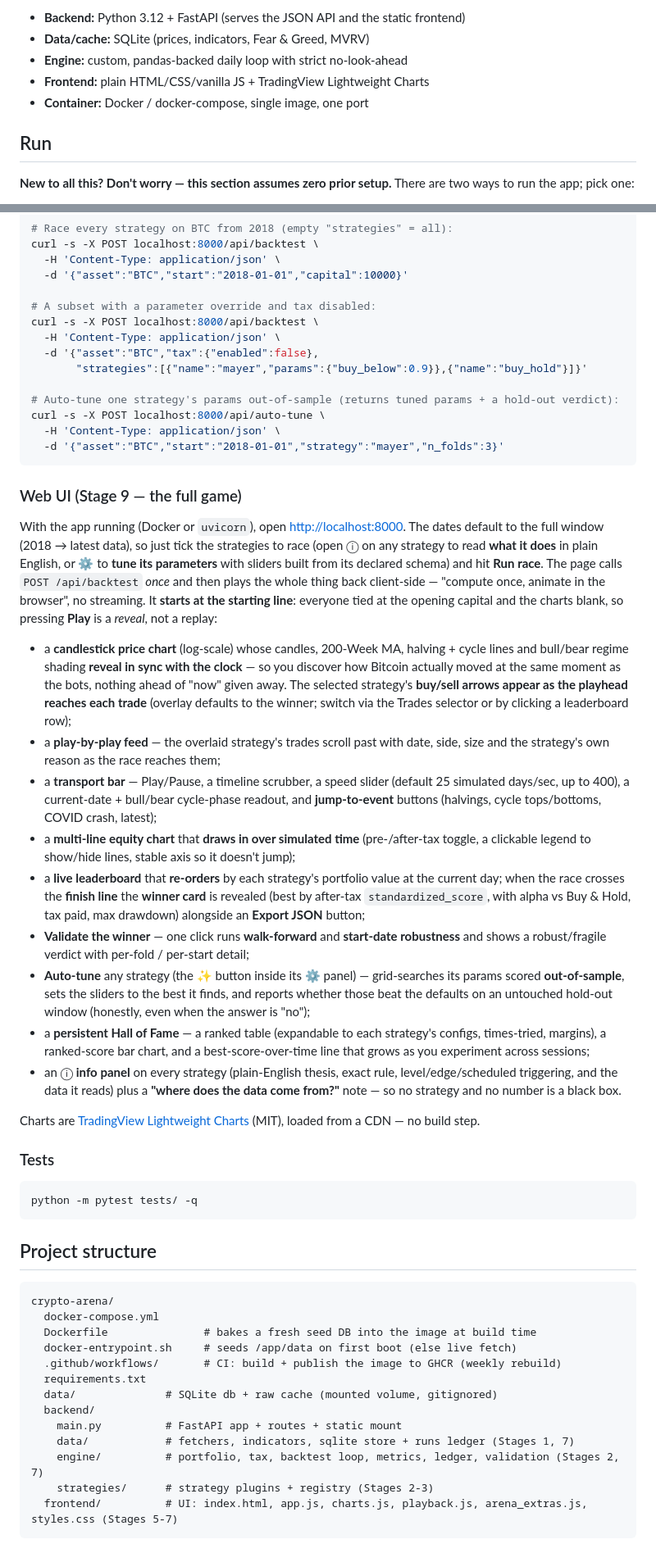
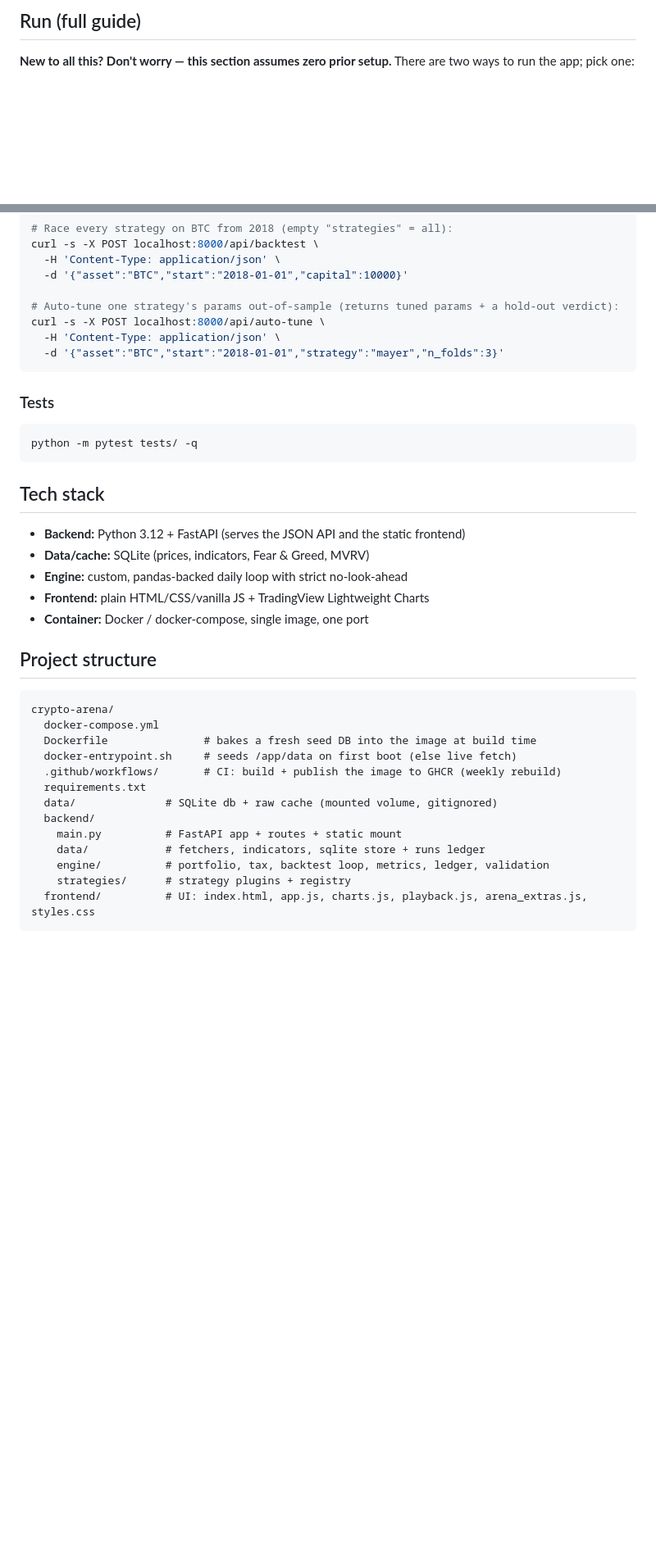
Before and after one commit to nexor666/crypto-arena, a Markdown page: README.md, 2 parts joined by grey strips. Shown at 82% size. Rendered like a GitHub page; blank space fills up the shorter version.

````diff
--- a/README.md
+++ b/README.md
@@ -80,11 +42,5 @@ risk-adjusted, low-churn returns rather than raw headline gains.
 
-- **Backend:** Python 3.12 + FastAPI (serves the JSON API and the static frontend)
-- **Data/cache:** SQLite (prices, indicators, Fear & Greed, MVRV)
-- **Engine:** custom, pandas-backed daily loop with strict no-look-ahead
-- **Frontend:** plain HTML/CSS/vanilla JS + TradingView Lightweight Charts
-- **Container:** Docker / docker-compose, single image, one port
-
-## Run
+## Run (full guide)
 
 **New to all this? Don't worry — this section assumes zero prior setup.** There are
 two ways to run the app; pick one:
@@ -241,66 +210,25 @@ curl -s -X POST localhost:8000/api/backtest \
   -H 'Content-Type: application/json' \
   -d '{"asset":"BTC","start":"2018-01-01","capital":10000}'
 
-# A subset with a parameter override and tax disabled:
-curl -s -X POST localhost:8000/api/backtest \
-  -H 'Content-Type: application/json' \
-  -d '{"asset":"BTC","tax":{"enabled":false},
-       "strategies":[{"name":"mayer","params":{"buy_below":0.9}},{"name":"buy_hold"}]}'
-
 # Auto-tune one strategy's params out-of-sample (returns tuned params + a hold-out verdict):
 curl -s -X POST localhost:8000/api/auto-tune \
   -H 'Content-Type: application/json' \
   -d '{"asset":"BTC","start":"2018-01-01","strategy":"mayer","n_folds":3}'
 ```
 
-### Web UI (Stage 9 — the full game)
-
-With the app running (Docker or `uvicorn`), open <http://localhost:8000>. The dates
-default to the full window (2018 → latest data), so just tick the strategies to race
-(open ⓘ on any strategy to read **what it does** in plain English, or ⚙ to **tune its
-parameters** with sliders built from its declared schema) and hit **Run race**. The page calls `POST /api/backtest` *once* and
-then plays the whole thing back client-side — "compute once, animate in the browser",
-no streaming. It **starts at the starting line**: everyone tied at the opening
-capital and the charts blank, so pressing **Play** is a *reveal*, not a replay:
-
-- a **candlestick price chart** (log-scale) whose candles, 200-Week MA, halving +
-  cycle lines and bull/bear regime shading **reveal in sync with the clock** — so you
-  discover how Bitcoin actually moved at the same moment as the bots, nothing ahead of
-  "now" given away. The selected strategy's **buy/sell arrows appear as the playhead
-  reaches each trade** (overlay defaults to the winner; switch via the Trades selector
-  or by clicking a leaderboard row);
-- a **play-by-play feed** — the overlaid strategy's trades scroll past with date,
-  side, size and the strategy's own reason as the race reaches them;
-- a **transport bar** — Play/Pause, a timeline scrubber, a speed slider (default
-  25 simulated days/sec, up to 400), a current-date + bull/bear cycle-phase readout,
-  and **jump-to-event** buttons (halvings, cycle tops/bottoms, COVID crash, latest);
-- a **multi-line equity chart** that **draws in over simulated time** (pre-/after-tax
-  toggle, a clickable legend to show/hide lines, stable axis so it doesn't jump);
-- a **live leaderboard** that **re-orders** by each strategy's portfolio value at the
-  current day; when the race crosses the **finish line** the **winner card** is
-  revealed (best by after-tax `standardized_score`, with alpha vs Buy & Hold, tax
-  paid, max drawdown) alongside an **Export JSON** button;
-- **Validate the winner** — one click runs **walk-forward** and **start-date
-  robustness** and shows a robust/fragile verdict with per-fold / per-start detail;
-- **Auto-tune** any strategy (the ✨ button inside its ⚙ panel) — grid-searches its
-  params scored **out-of-sample**, sets the sliders to the best it finds, and reports
-  whether those beat the defaults on an untouched hold-out window (honestly, even when
-  the answer is "no");
-- a **persistent Hall of Fame** — a ranked table (expandable to each strategy's
-  configs, times-tried, margins), a ranked-score bar chart, and a best-score-over-time
-  line that grows as you experiment across sessions;
-- an ⓘ **info panel** on every strategy (plain-English thesis, exact rule,
-  level/edge/scheduled triggering, and the data it reads) plus a **"where does the data
-  come from?"** note — so no strategy and no number is a black box.
-
-Charts are [TradingView Lightweight Charts](https://github.com/tradingview/lightweight-charts)
-(MIT), loaded from a CDN — no build step.
-
 ### Tests
 
 ```bash
 python -m pytest tests/ -q
 ```
+
+## Tech stack
+
+- **Backend:** Python 3.12 + FastAPI (serves the JSON API and the static frontend)
+- **Data/cache:** SQLite (prices, indicators, Fear & Greed, MVRV)
+- **Engine:** custom, pandas-backed daily loop with strict no-look-ahead
+- **Frontend:** plain HTML/CSS/vanilla JS + TradingView Lightweight Charts
+- **Container:** Docker / docker-compose, single image, one port
 
 ## Project structure
 
@@ -314,8 +242,8 @@ crypto-arena/
   data/              # SQLite db + raw cache (mounted volume, gitignored)
   backend/
     main.py          # FastAPI app + routes + static mount
-    data/            # fetchers, indicators, sqlite store + runs ledger (Stages 1, 7)
-    engine/          # portfolio, tax, backtest loop, metrics, ledger, validation (Stages 2, 7)
-    strategies/      # strategy plugins + registry (Stages 2-3)
-  frontend/          # UI: index.html, app.js, charts.js, playback.js, arena_extras.js, styles.css (Stages 5-7)
+    data/            # fetchers, indicators, sqlite store + runs ledger
+    engine/          # portfolio, tax, backtest loop, metrics, ledger, validation
+    strategies/      # strategy plugins + registry
+  frontend/          # UI: index.html, app.js, charts.js, playback.js, arena_extras.js, styles.css
 ```
````
Also changed, not shown: other parts of README.md (+42 -67 lines), ROADMAP.md (added, +80 -0 lines), docs/screenshot.png (added).
